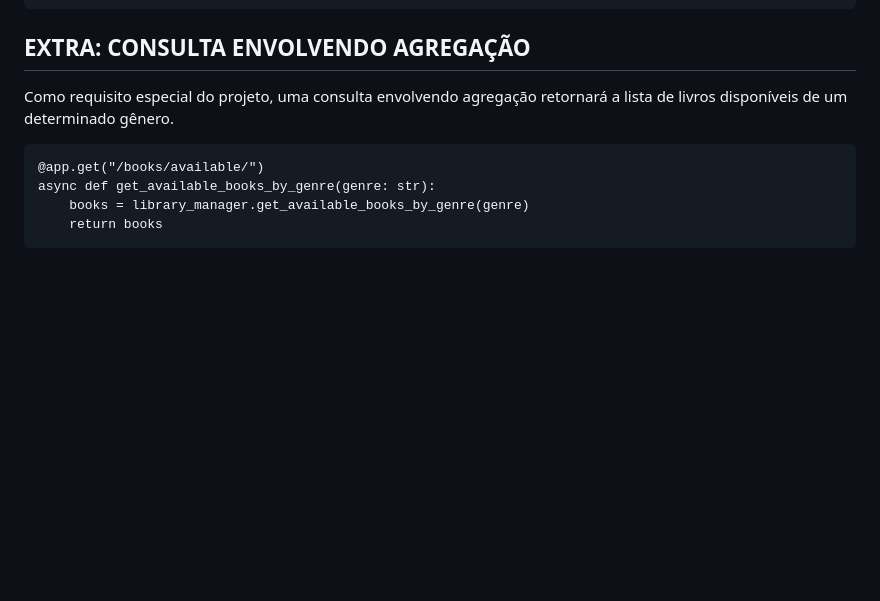
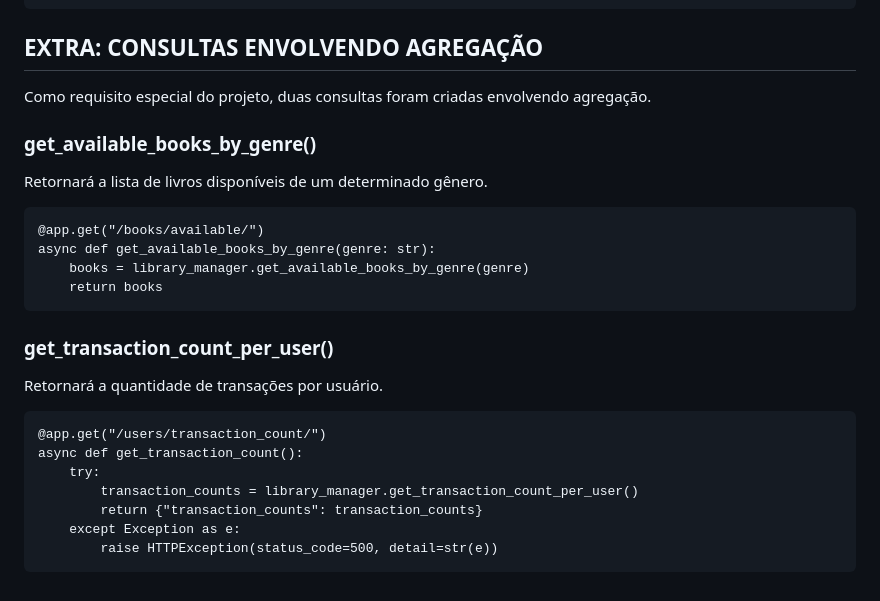
Before and after one commit to marianabll/EasyLib, a Markdown page: docs/apis.md, the part around the change. GitHub-like rendering; blank space fills up the shorter version.

````diff
--- a/docs/apis.md
+++ b/docs/apis.md
@@ -94,8 +94,11 @@ async def delete_user(username: str):
         raise HTTPException(status_code=404, detail=response["message"])
 ```
 
-## EXTRA: CONSULTA ENVOLVENDO AGREGAÇÃO
-Como requisito especial do projeto, uma consulta envolvendo agregação retornará a lista de livros disponíveis de um determinado gênero.
+## EXTRA: CONSULTAS ENVOLVENDO AGREGAÇÃO
+Como requisito especial do projeto, duas consultas foram criadas envolvendo agregação.
+
+### get_available_books_by_genre()
+Retornará a lista de livros disponíveis de um determinado gênero.
 
 ```
 @app.get("/books/available/")
@@ -103,3 +106,16 @@ async def get_available_books_by_genre(genre: str):
     books = library_manager.get_available_books_by_genre(genre)
     return books
 ```
+
+### get_transaction_count_per_user()
+Retornará a quantidade de transações por usuário.
+
+```
+@app.get("/users/transaction_count/")
+async def get_transaction_count():
+    try:
+        transaction_counts = library_manager.get_transaction_count_per_user()
+        return {"transaction_counts": transaction_counts}
+    except Exception as e:
+        raise HTTPException(status_code=500, detail=str(e))
+```
````
